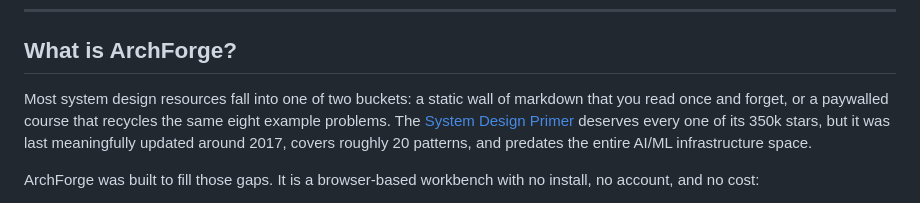
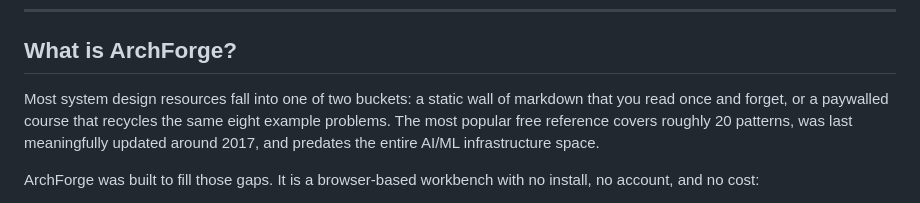
Before and after one commit to sunilgentyala/archforge, a Markdown page: README.md, the part around the change. GitHub-like rendering.

Commit message:
Remove outbound link to competitor repo in README

```diff
--- a/README.md
+++ b/README.md
@@ -30,7 +30,7 @@
 
 ## What is ArchForge?
 
-Most system design resources fall into one of two buckets: a static wall of markdown that you read once and forget, or a paywalled course that recycles the same eight example problems. The [System Design Primer](https://github.com/donnemartin/system-design-primer) deserves every one of its 350k stars, but it was last meaningfully updated around 2017, covers roughly 20 patterns, and predates the entire AI/ML infrastructure space.
+Most system design resources fall into one of two buckets: a static wall of markdown that you read once and forget, or a paywalled course that recycles the same eight example problems. The most popular free reference covers roughly 20 patterns, was last meaningfully updated around 2017, and predates the entire AI/ML infrastructure space.
 
 ArchForge was built to fill those gaps. It is a browser-based workbench with no install, no account, and no cost:
 
```
